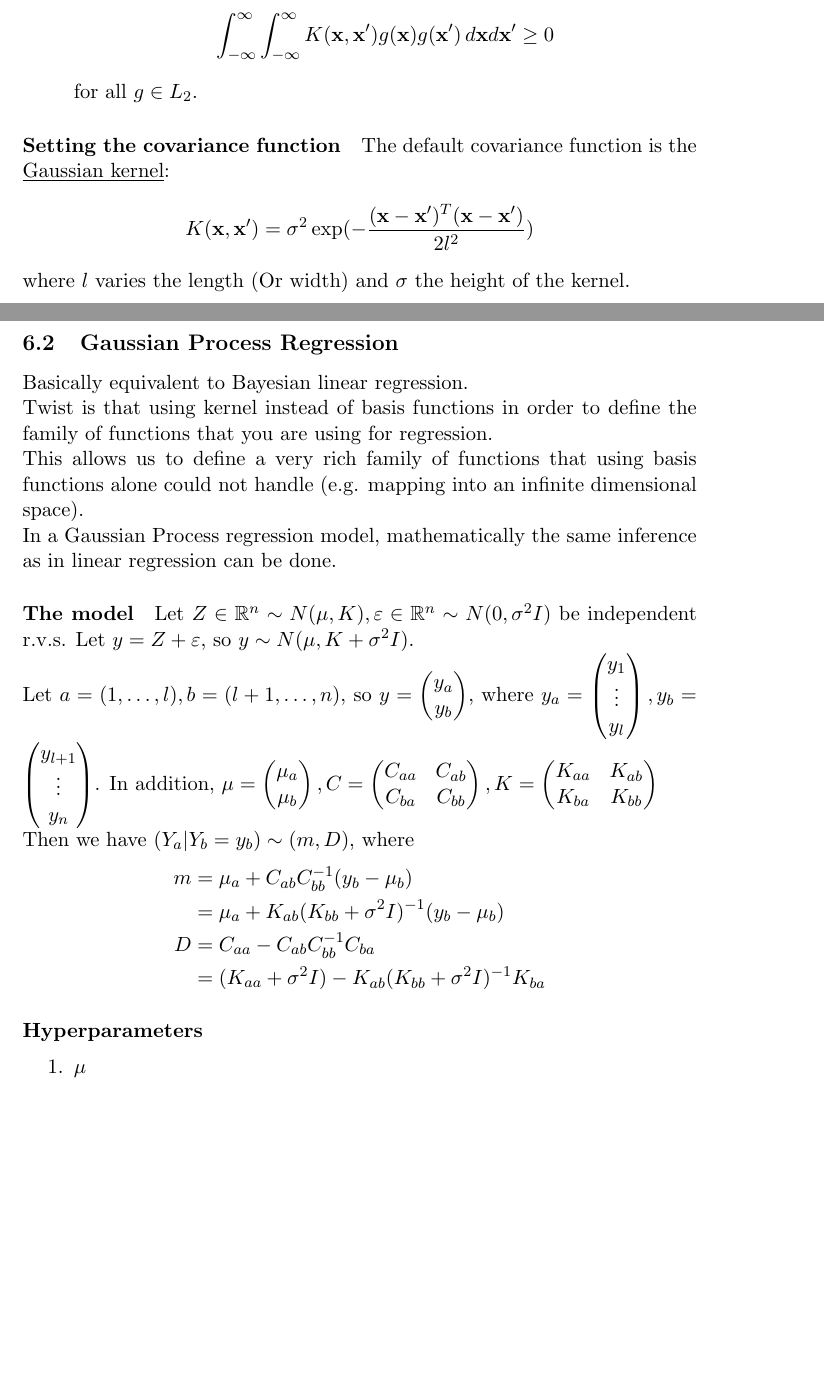
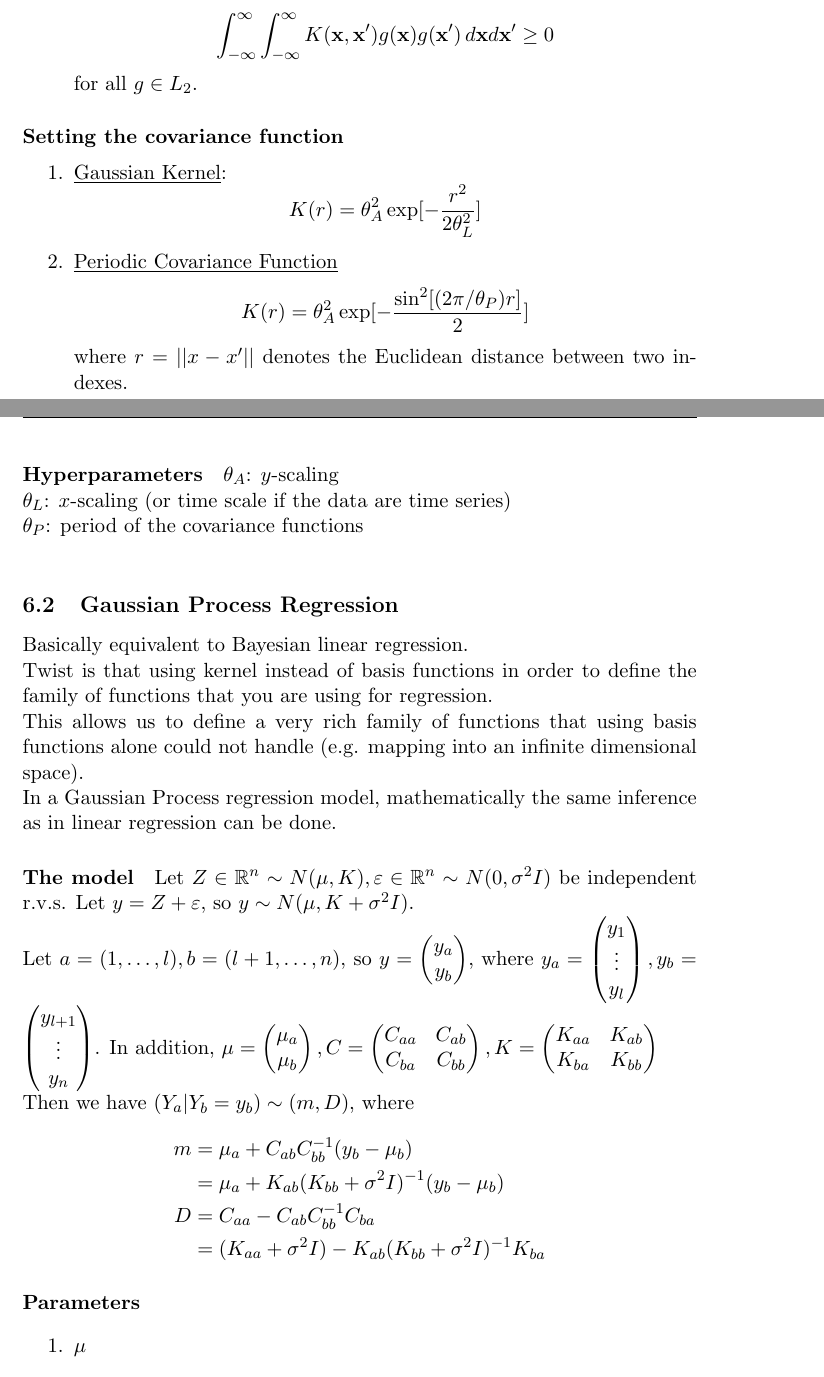
Before and after one commit to yuchenWYC/Yuchen-UofT-notes, a LaTeX document (math_other/ad_math_notes.tex): two parts of pages 5 and 6 of 6 before the commit and two parts of pages 5 and 6 of 7 after it, joined at a grey line, cut so that both start at the same text, the shorter picture padded with empty space. Compiled offline with pdfLaTeX.

Commit message:
update gp

```diff
--- a/math_other/ad_math_notes.tex
+++ b/math_other/ad_math_notes.tex
@@ -147,9 +147,17 @@ The covariance function $K(\vx,\vx')$ needs to be a measure of similarity betwee
 \end{enumerate}
 
 \paragraph{Setting the covariance function}
-The default covariance function is the \under{Gaussian kernel}:
-$$K(\vx, \vx') = \sigma^2\exp(-\frac{(\vx-\vx')^T(\vx-\vx')}{2l^2})$$
-where $l$ varies the length (Or width) and $\sigma$ the height of the kernel.
+\begin{enumerate}
+	\item \under{Gaussian Kernel}:
+$$K(r) = \theta_A^2 \exp[-\frac{r^2}{2\theta_L^2}]$$
+\item \under{Periodic Covariance Function}
+$$K(r) = \theta_A^2\exp[-\frac{\sin^2[(2\pi/\theta_P)r]}{2}]$$
+where $r = ||x-x'||$ denotes the Euclidean distance between two indexes.
+\end{enumerate}
+\paragraph{Hyperparameters}
+$\theta_A$:  $y$-scaling \\
+$\theta_L$:  $x$-scaling (or time scale if the data are time series) \\
+$\theta_P$:  period of the covariance functions \\
 \subsection{Gaussian Process Regression}
 Basically equivalent to Bayesian linear regression.\\
 Twist is that using kernel instead of basis functions in order to define the family of functions that you are using for regression.\\
@@ -168,7 +176,7 @@ Then we have $(Y_a | Y_b = y_b) \sim (m, D)$, where
 	D &= C_{aa} - C_{ab}C^{-1}_{bb}C_{ba} \\
 	&= (K_{aa}+\sigma^2 I)-K_{ab}(K_{bb}+\sigma^2I)^{-1}K_{ba}
 \end{align*}
-\paragraph{Hyperparameters}
+\paragraph{Parameters}
 \begin{enumerate}
 	\item $\mu$
 	\item $K$
```
Also changed, not shown: math_other/ad_math_notes.pdf, math_other/ad_math_notes.tex (6 more changed lines).
